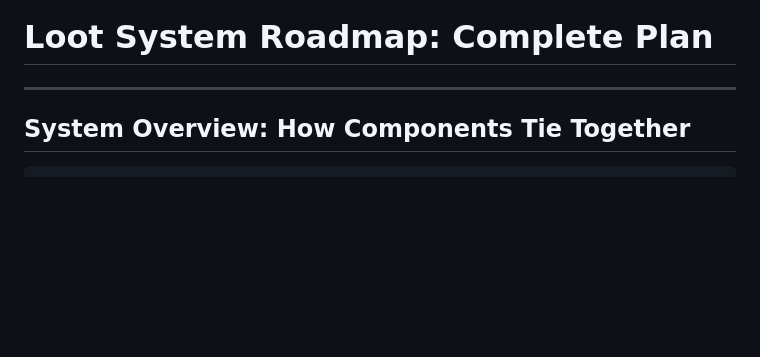
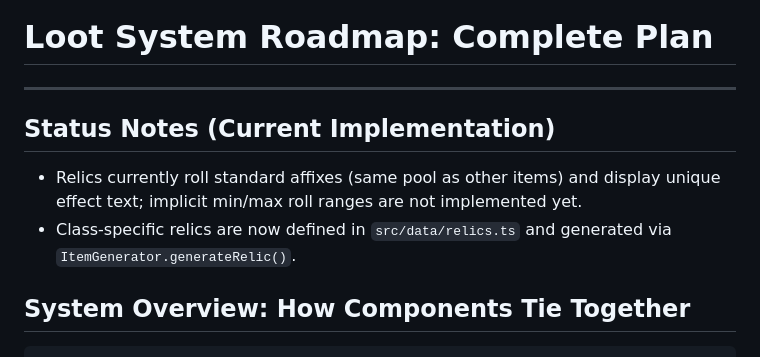
Before and after one commit to sboesen/survivor-protocol, a Markdown page: PHASE1_LOOT_PLAN.md, the part around the change. Drawn GitHub-style; blank space fills up the shorter version.

Commit message:
Document current relic affix behavior

```diff
--- a/PHASE1_LOOT_PLAN.md
+++ b/PHASE1_LOOT_PLAN.md
@@ -1,6 +1,11 @@
 # Loot System Roadmap: Complete Plan
 
 ---
+
+## Status Notes (Current Implementation)
+
+- Relics currently roll standard affixes (same pool as other items) and display unique effect text; implicit min/max roll ranges are not implemented yet.
+- Class-specific relics are now defined in `src/data/relics.ts` and generated via `ItemGenerator.generateRelic()`.
 
 ## System Overview: How Components Tie Together
 
```
